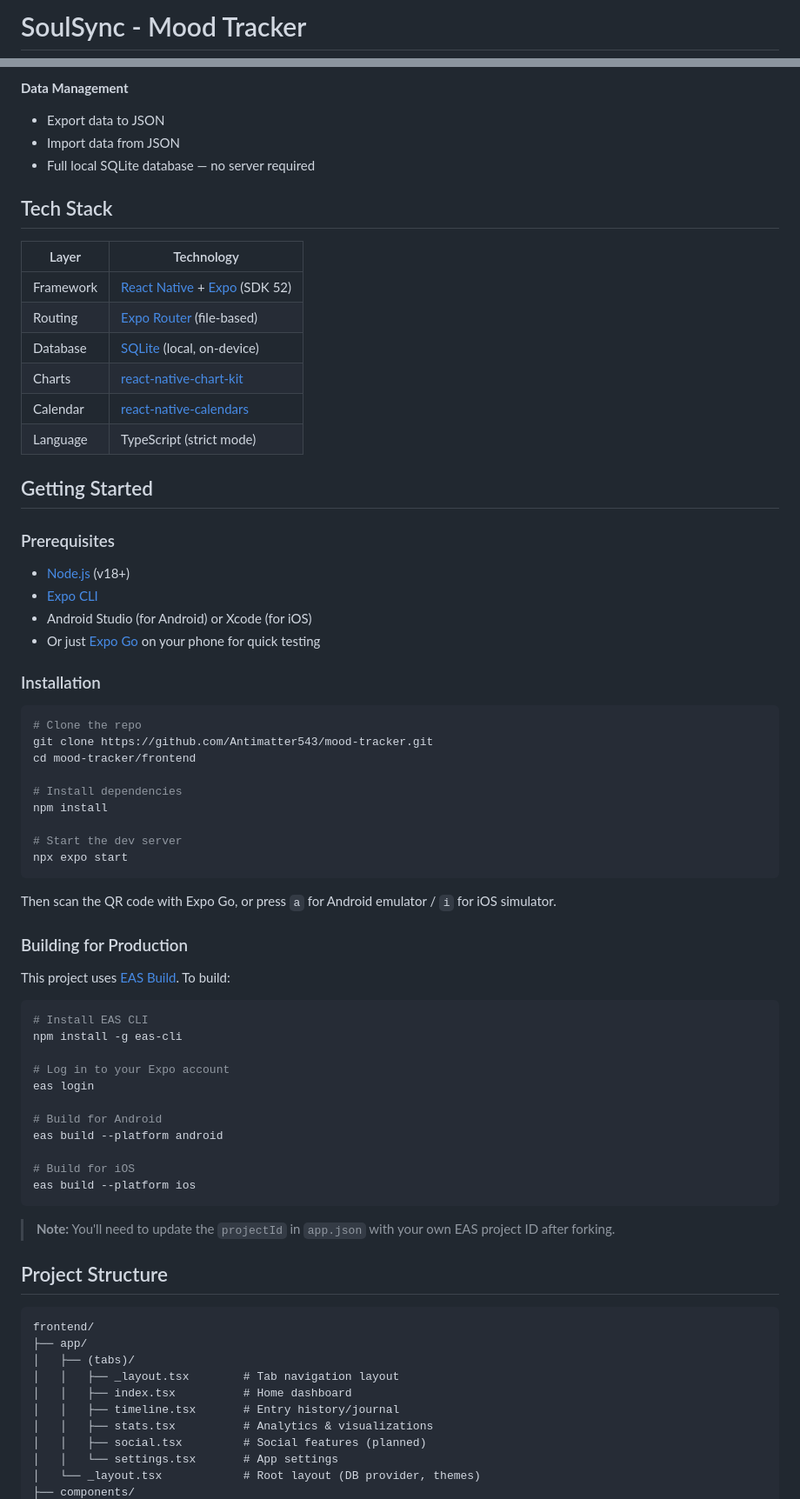
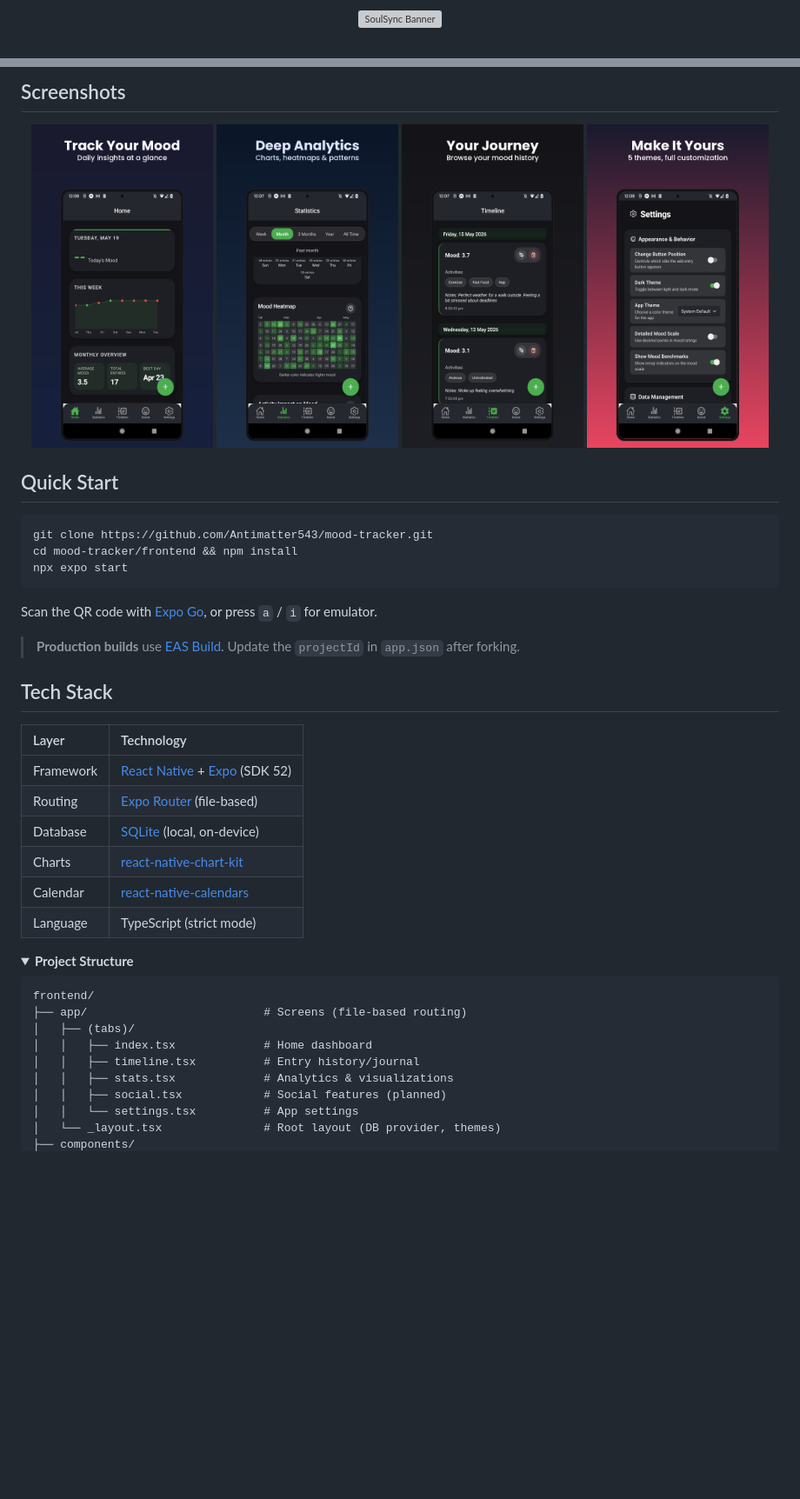
Before and after one commit to Antimatter543/mood-tracker, a Markdown page: README.md, 2 parts joined by grey strips. Shown at 87% size. GitHub-like rendering; pictures changed too: frontend/assets/images/screenshot-home.png (added), frontend/assets/images/screenshot-settings.png (added), frontend/assets/images/screenshot-stats.png (added); folded sections open; blank space fills up the shorter version; grey boxes are pictures that could not be loaded.

````diff
--- a/README.md
+++ b/README.md
@@ -1,2 +1,4 @@
-# SoulSync - Mood Tracker
+<p align="center">
+  <img src="frontend/assets/images/banner.svg" alt="SoulSync Banner" width="100%"/>
+</p>
 
@@ -29,13 +54,33 @@ A privacy-first mood tracking app built with React Native and Expo. All data sta
 
-**Data Management**
-- Export data to JSON
-- Import data from JSON
-- Full local SQLite database — no server required
+</td>
+</tr>
+</table>
+
+## Screenshots
+
+<p align="center">
+  <img src="frontend/assets/images/screenshot-home.png" alt="Home" width="24%"/>
+  <img src="frontend/assets/images/screenshot-stats.png" alt="Statistics" width="24%"/>
+  <img src="frontend/assets/images/screenshot-timeline.png" alt="Timeline" width="24%"/>
+  <img src="frontend/assets/images/screenshot-settings.png" alt="Settings" width="24%"/>
+</p>
+
+## Quick Start
+
+```bash
+git clone https://github.com/Antimatter543/mood-tracker.git
+cd mood-tracker/frontend && npm install
+npx expo start
+```
+
+Scan the QR code with [Expo Go](https://expo.dev/go), or press `a` / `i` for emulator.
+
+> **Production builds** use [EAS Build](https://docs.expo.dev/build/introduction/). Update the `projectId` in `app.json` after forking.
 
 ## Tech Stack
 
 | Layer | Technology |
-|-------|-----------|
+|:------|:-----------|
 | Framework | [React Native](https://reactnative.dev/) + [Expo](https://expo.dev/) (SDK 52) |
 | Routing | [Expo Router](https://docs.expo.dev/router/introduction/) (file-based) |
 | Database | [SQLite](https://docs.expo.dev/versions/latest/sdk/sqlite/) (local, on-device) |
@@ -43,62 +88,17 @@ A privacy-first mood tracking app built with React Native and Expo. All data sta
 | Calendar | [react-native-calendars](https://github.com/wix/react-native-calendars) |
 | Language | TypeScript (strict mode) |
 
-## Getting Started
-
-### Prerequisites
-
-- [Node.js](https://nodejs.org/) (v18+)
-- [Expo CLI](https://docs.expo.dev/get-started/installation/)
-- Android Studio (for Android) or Xcode (for iOS)
-- Or just [Expo Go](https://expo.dev/go) on your phone for quick testing
-
-### Installation
-
-```bash
-# Clone the repo
-git clone https://github.com/Antimatter543/mood-tracker.git
-cd mood-tracker/frontend
-
-# Install dependencies
-npm install
-
-# Start the dev server
-npx expo start
-```
-
-Then scan the QR code with Expo Go, or press `a` for Android emulator / `i` for iOS simulator.
-
-### Building for Production
-
-This project uses [EAS Build](https://docs.expo.dev/build/introduction/). To build:
-
-```bash
-# Install EAS CLI
-npm install -g eas-cli
-
-# Log in to your Expo account
-eas login
-
-# Build for Android
-eas build --platform android
-
-# Build for iOS
-eas build --platform ios
-```
-
-> **Note:** You'll need to update the `projectId` in `app.json` with your own EAS project ID after forking.
-
-## Project Structure
+<details>
+<summary><strong>Project Structure</strong></summary>
 
 ```
 frontend/
-├── app/
+├── app/                          # Screens (file-based routing)
 │   ├── (tabs)/
-│   │   ├── _layout.tsx        # Tab navigation layout
-│   │   ├── index.tsx          # Home dashboard
-│   │   ├── timeline.tsx       # Entry history/journal
-│   │   ├── stats.tsx          # Analytics & visualizations
-│   │   ├── social.tsx         # Social features (planned)
-│   │   └── settings.tsx       # App settings
-│   └── _layout.tsx            # Root layout (DB provider, themes)
+│   │   ├── index.tsx             # Home dashboard
+│   │   ├── timeline.tsx          # Entry history/journal
+│   │   ├── stats.tsx             # Analytics & visualizations
+│   │   ├── social.tsx            # Social features (planned)
+│   │   └── settings.tsx          # App settings
+│   └── _layout.tsx               # Root layout (DB provider, themes)
 ├── components/
````
Also changed, not shown: other parts of README.md (+88 -132 lines), 12 other files.
